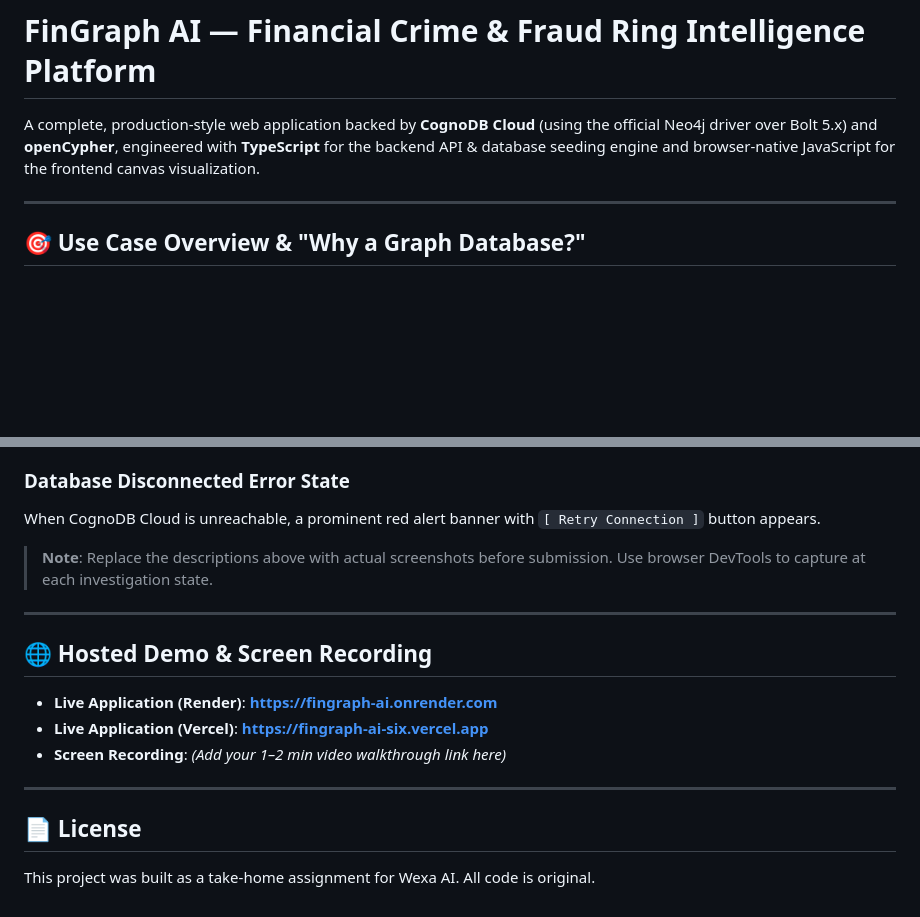
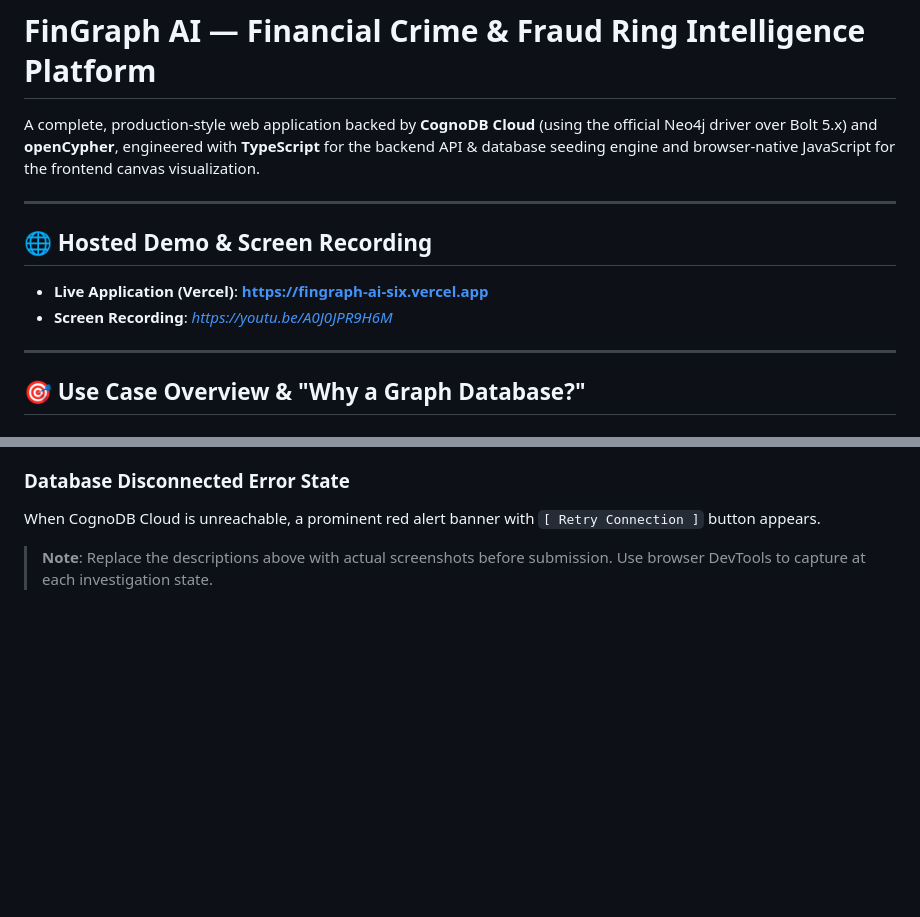
Before and after one commit to bethimanideep/fingraph-ai, a Markdown page: README.md, 2 parts joined by grey strips. Rendered like a GitHub page; blank space fills up the shorter version.

Commit message:
Added video link
Updated the README to include a hosted demo link and screen recording.

```diff
--- a/README.md
+++ b/README.md
@@ -1,6 +1,13 @@
 # FinGraph AI — Financial Crime & Fraud Ring Intelligence Platform
 
 A complete, production-style web application backed by **CognoDB Cloud** (using the official Neo4j driver over Bolt 5.x) and **openCypher**, engineered with **TypeScript** for the backend API & database seeding engine and browser-native JavaScript for the frontend canvas visualization.
+
+---
+
+## 🌐 Hosted Demo & Screen Recording
+
+- **Live Application (Vercel)**: **[https://fingraph-ai-six.vercel.app](https://fingraph-ai-six.vercel.app)**
+- **Screen Recording**: *https://youtu.be/A0J0JPR9H6M*
 
 ---
 
@@ -204,17 +211,3 @@ Right panel shows per-entity risk score, property details, connected relationshi
 When CognoDB Cloud is unreachable, a prominent red alert banner with `[ Retry Connection ]` button appears.
 
 > **Note**: Replace the descriptions above with actual screenshots before submission. Use browser DevTools to capture at each investigation state.
-
----
-
-## 🌐 Hosted Demo & Screen Recording
-
-- **Live Application (Render)**: **[https://fingraph-ai.onrender.com](https://fingraph-ai.onrender.com)**
-- **Live Application (Vercel)**: **[https://fingraph-ai-six.vercel.app](https://fingraph-ai-six.vercel.app)**
-- **Screen Recording**: *(Add your 1–2 min video walkthrough link here)*
-
----
-
-## 📄 License
-
-This project was built as a take-home assignment for Wexa AI. All code is original.
```
